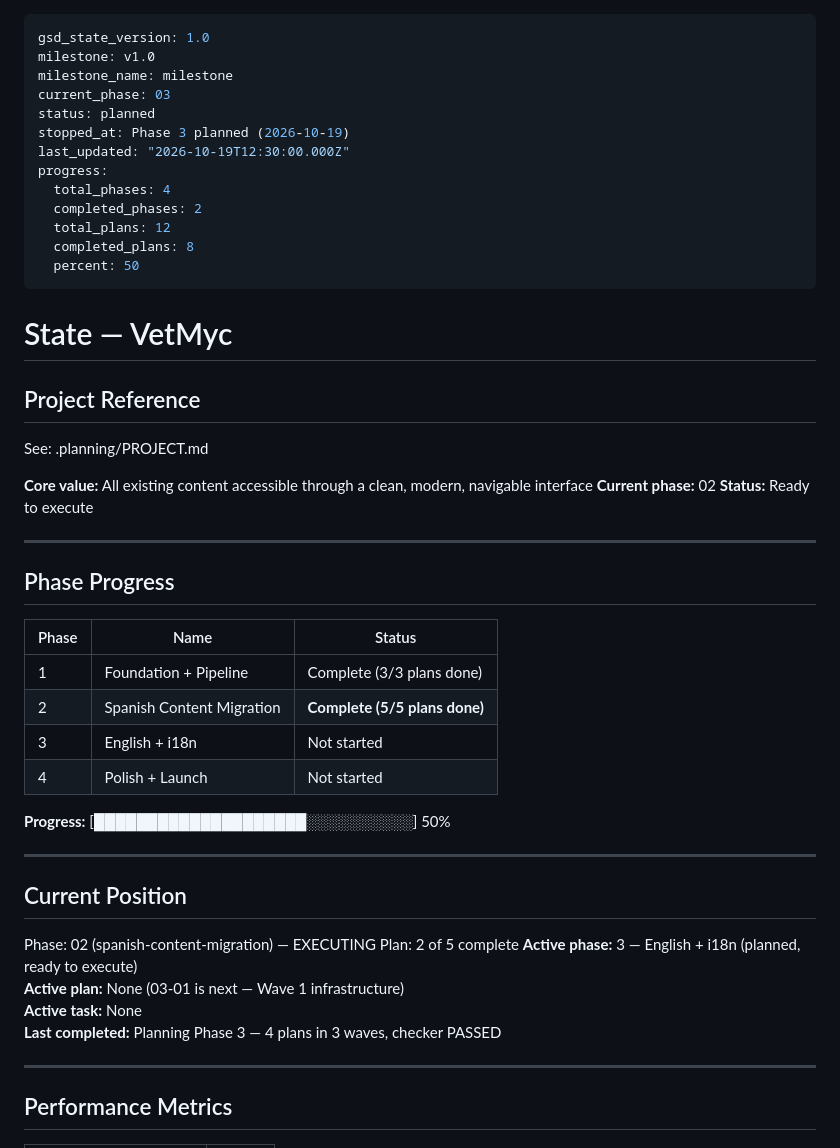
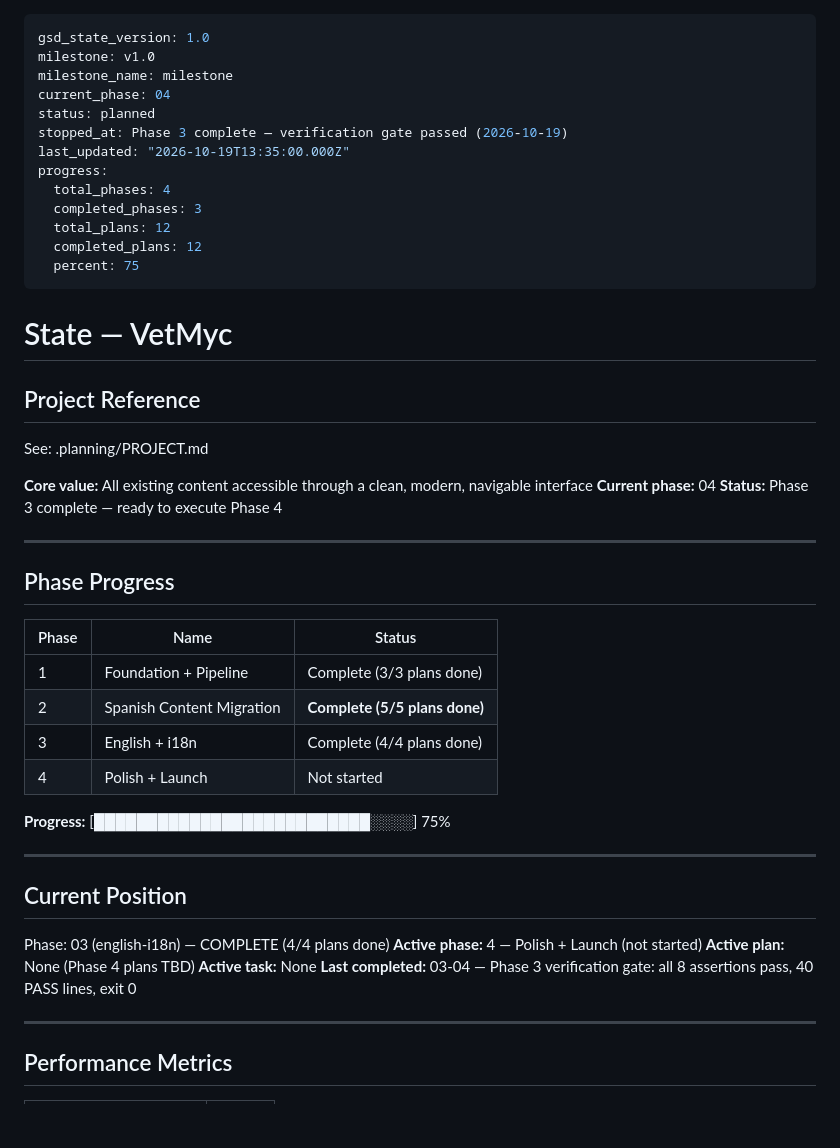
Before and after one commit to warmeta/vetmycology, a Markdown page: .planning/STATE.md, the part around the change. Drawn GitHub-style; blank space fills up the shorter version.

```diff
--- a/.planning/STATE.md
+++ b/.planning/STATE.md
@@ -2,16 +2,16 @@
 gsd_state_version: 1.0
 milestone: v1.0
 milestone_name: milestone
-current_phase: 03
+current_phase: 04
 status: planned
-stopped_at: Phase 3 planned (2026-10-19)
-last_updated: "2026-10-19T12:30:00.000Z"
+stopped_at: Phase 3 complete — verification gate passed (2026-10-19)
+last_updated: "2026-10-19T13:35:00.000Z"
 progress:
   total_phases: 4
-  completed_phases: 2
+  completed_phases: 3
   total_plans: 12
-  completed_plans: 8
-  percent: 50
+  completed_plans: 12
+  percent: 75
 ---
 
 # State — VetMyc
@@ -21,8 +21,8 @@ progress:
 See: .planning/PROJECT.md
 
 **Core value:** All existing content accessible through a clean, modern, navigable interface
-**Current phase:** 02
-**Status:** Ready to execute
+**Current phase:** 04
+**Status:** Phase 3 complete — ready to execute Phase 4
 
 ---
 
@@ -32,21 +32,20 @@ See: .planning/PROJECT.md
 |-------|------|--------|
 | 1 | Foundation + Pipeline | Complete (3/3 plans done) |
 | 2 | Spanish Content Migration | **Complete (5/5 plans done)** |
-| 3 | English + i18n | Not started |
+| 3 | English + i18n | Complete (4/4 plans done) |
 | 4 | Polish + Launch | Not started |
 
-**Progress:** [████████████████████░░░░░░░░░░] 50%
+**Progress:** [██████████████████████████░░░░] 75%
 
 ---
 
 ## Current Position
 
-Phase: 02 (spanish-content-migration) — EXECUTING
-Plan: 2 of 5 complete
-**Active phase:** 3 — English + i18n (planned, ready to execute)
-**Active plan:** None (03-01 is next — Wave 1 infrastructure)
+Phase: 03 (english-i18n) — COMPLETE (4/4 plans done)
+**Active phase:** 4 — Polish + Launch (not started)
+**Active plan:** None (Phase 4 plans TBD)
 **Active task:** None
-**Last completed:** Planning Phase 3 — 4 plans in 3 waves, checker PASSED
+**Last completed:** 03-04 — Phase 3 verification gate: all 8 assertions pass, 40 PASS lines, exit 0
 
 ---
 
```
Also changed, not shown: .planning/ROADMAP.md (+8 -8 lines).
